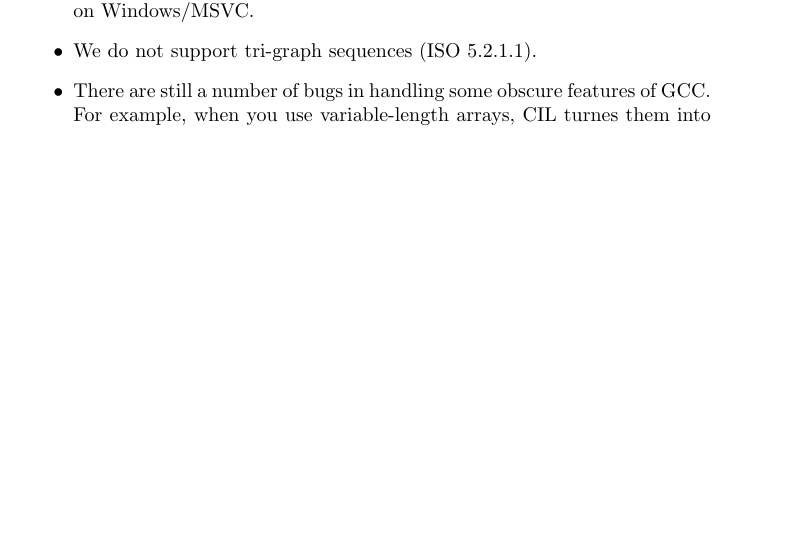
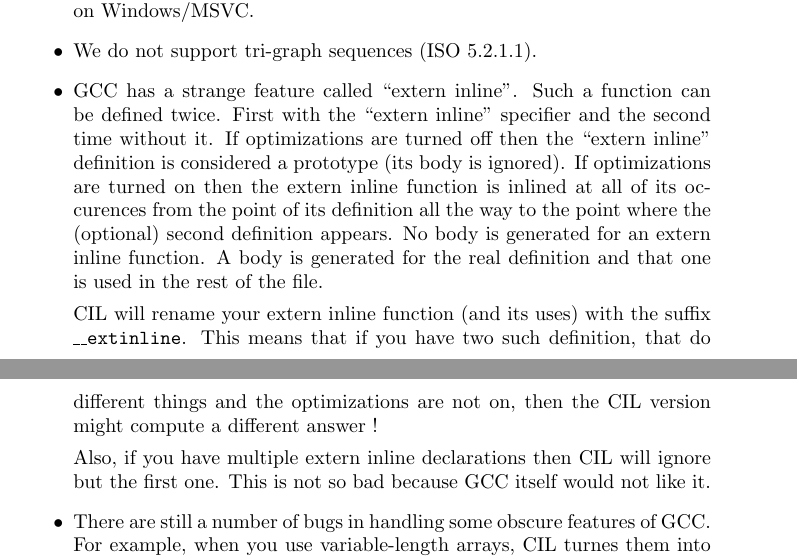
Before and after one commit to cil-project/cil, a LaTeX document (doc/cil.tex): part of page 12 of 21 before the commit and two parts of pages 12 and 13 of 22 after it, the two joined at a grey line, cut so that both start at the same text, the shorter picture padded with empty space. Compiled offline with pdfLaTeX.

Commit message:
Added something for extern inline

```diff
--- a/doc/cil.tex
+++ b/doc/cil.tex
@@ -736,6 +736,24 @@ on Windows/MSVC.
 
 \item We do not support tri-graph sequences (ISO 5.2.1.1).
 
+\item GCC has a strange feature called ``extern inline''. Such a function can
+be defined twice. First with the ``extern inline'' specifier and the second
+time without it. If optimizations are turned off then the ``extern inline''
+definition is considered a prototype (its body is ignored). If optimizations
+are turned on then the extern inline function is inlined at all of its
+occurences from the point of its definition all the way to the point where the
+(optional) second definition appears. No body is generated for an extern
+inline function. A body is generated for the real definition and that one is
+used in the rest of the file.
+
+ CIL will rename your extern inline function (and its uses) with the suffix
+ \t{\_\_extinline}. This means that if you have two such definition, that do
+ different things and the optimizations are not on, then the CIL version might
+ compute a different answer !
+
+ Also, if you have multiple extern inline declarations then CIL will ignore
+but the first one. This is not so bad because GCC itself would not like it.
+
 \item There are still a number of bugs in handling some obscure features of
 GCC. For example, when you use variable-length arrays, CIL turnes them into
 calls to \t{alloca}. This means that they are deallocated when the function
```
Also changed, not shown: doc/cil.tex (22 more changed lines), 2 other files.
